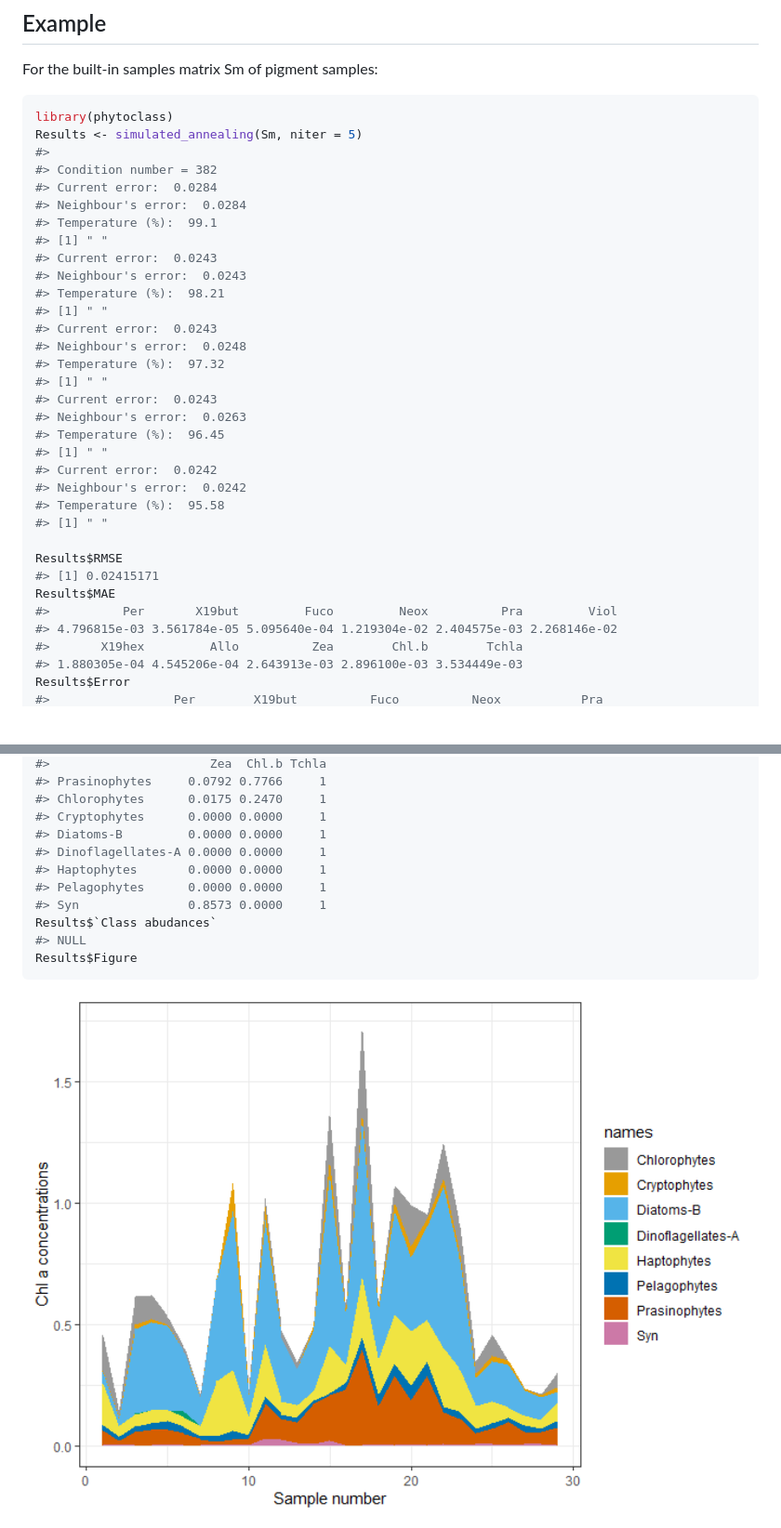
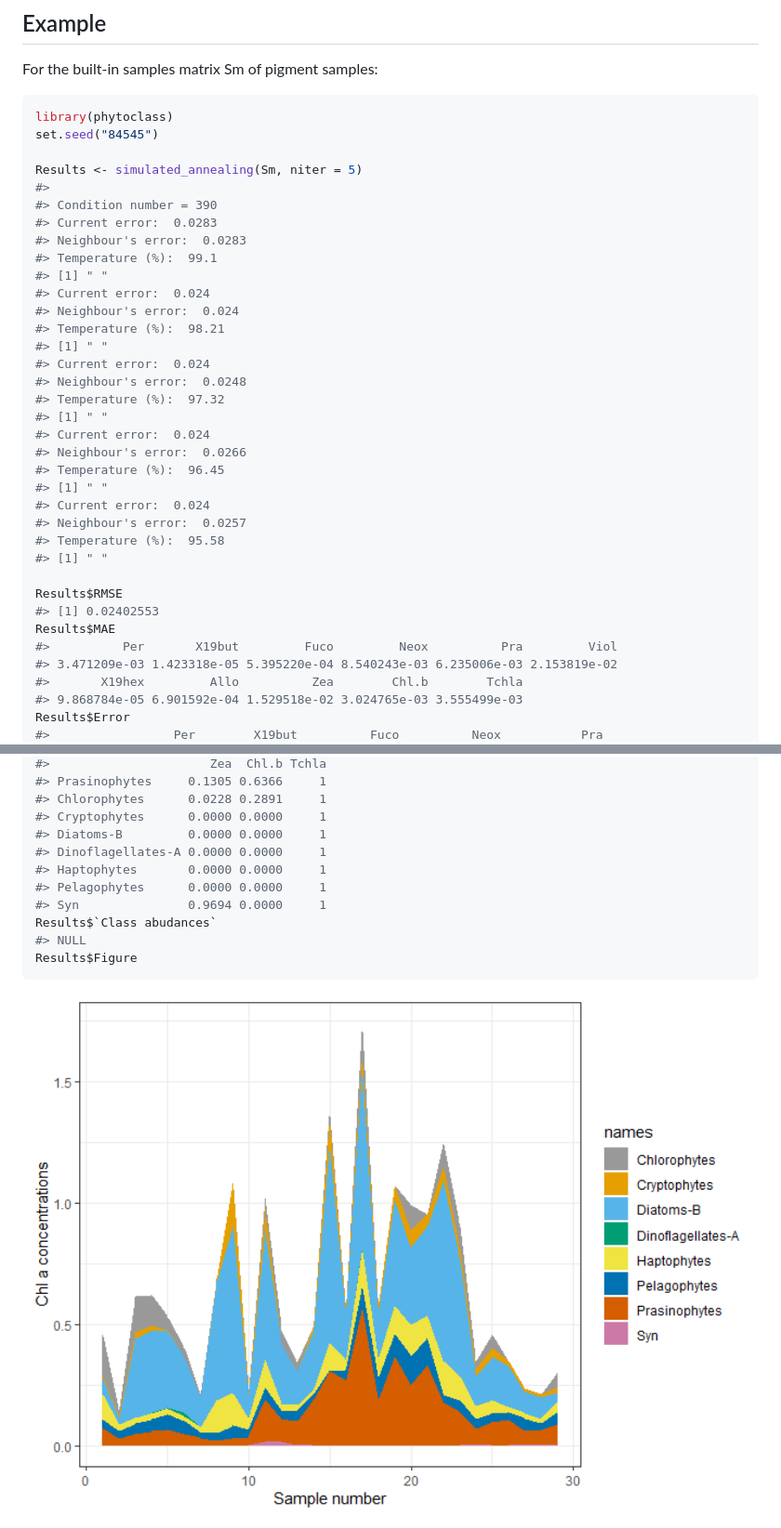
Before and after one commit to phytoclass/phytoclass, a Markdown page: README.md, 2 parts joined by grey strips. Shown: that part at 93% size. Rendered like a GitHub page; pictures changed too: man/figures/README-example-1.png; blank space fills up the shorter version.

Commit message:
Set random number seed

````diff
--- a/README.md
+++ b/README.md
@@ -28,36 +28,38 @@ For the built-in samples matrix Sm of pigment samples:
 
 ``` r
 library(phytoclass)
+set.seed("84545")
+
 Results <- simulated_annealing(Sm, niter = 5)
 #>
-#> Condition number = 382
-#> Current error:  0.0284
-#> Neighbour's error:  0.0284
+#> Condition number = 390
+#> Current error:  0.0283
+#> Neighbour's error:  0.0283
 #> Temperature (%):  99.1
 #> [1] " "
-#> Current error:  0.0243
-#> Neighbour's error:  0.0243
+#> Current error:  0.024
+#> Neighbour's error:  0.024
 #> Temperature (%):  98.21
 #> [1] " "
-#> Current error:  0.0243
+#> Current error:  0.024
 #> Neighbour's error:  0.0248
 #> Temperature (%):  97.32
 #> [1] " "
-#> Current error:  0.0243
-#> Neighbour's error:  0.0263
+#> Current error:  0.024
+#> Neighbour's error:  0.0266
 #> Temperature (%):  96.45
 #> [1] " "
-#> Current error:  0.0242
-#> Neighbour's error:  0.0242
+#> Current error:  0.024
+#> Neighbour's error:  0.0257
 #> Temperature (%):  95.58
 #> [1] " "
 
 Results$RMSE
-#> [1] 0.02415171
+#> [1] 0.02402553
 Results$MAE
 #>          Per       X19but         Fuco         Neox          Pra         Viol
-#> 4.796815e-03 3.561784e-05 5.095640e-04 1.219304e-02 2.404575e-03 2.268146e-02
+#> 3.471209e-03 1.423318e-05 5.395220e-04 8.540243e-03 6.235006e-03 2.153819e-02
 #>       X19hex         Allo          Zea        Chl.b        Tchla
-#> 1.880305e-04 4.545206e-04 2.643913e-03 2.896100e-03 3.534449e-03
+#> 9.868784e-05 6.901592e-04 1.529518e-02 3.024765e-03 3.555499e-03
 Results$Error
 #>                 Per        X19but          Fuco          Neox           Pra
@@ -163,12 +165,12 @@ Results$`F matrix`
 #>                      Zea  Chl.b Tchla
-#> Prasinophytes     0.0792 0.7766     1
-#> Chlorophytes      0.0175 0.2470     1
+#> Prasinophytes     0.1305 0.6366     1
+#> Chlorophytes      0.0228 0.2891     1
 #> Cryptophytes      0.0000 0.0000     1
 #> Diatoms-B         0.0000 0.0000     1
 #> Dinoflagellates-A 0.0000 0.0000     1
 #> Haptophytes       0.0000 0.0000     1
 #> Pelagophytes      0.0000 0.0000     1
-#> Syn               0.8573 0.0000     1
+#> Syn               0.9694 0.0000     1
 Results$`Class abudances`
 #> NULL
 Results$Figure
````
Also changed, not shown: other parts of README.md (+98 -98 lines), 1 other file.
